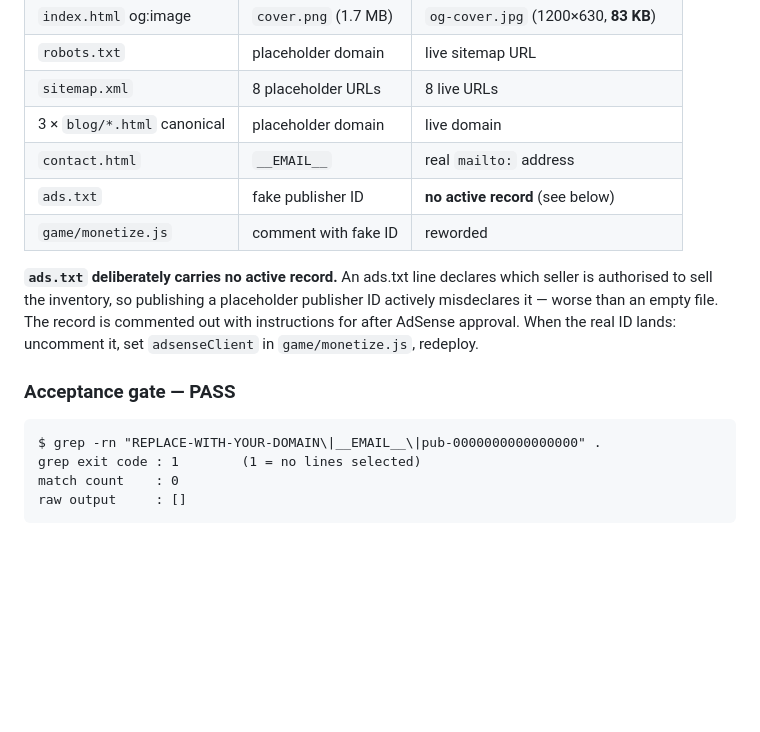
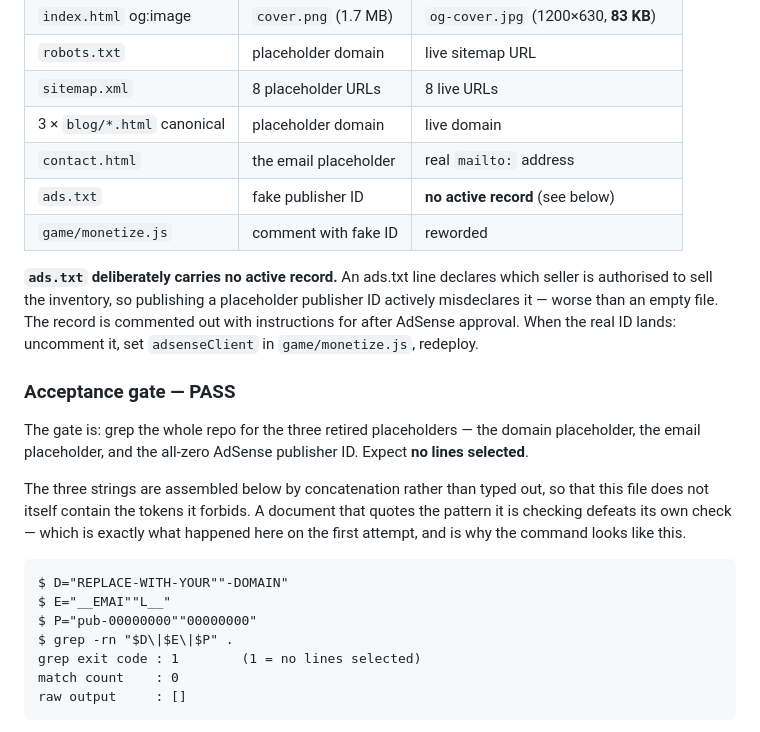
Before and after one commit to darkgambit/neon-drop, a Markdown page: PROGRESS.md, the part around the change. Drawn GitHub-style; blank space fills up the shorter version.

Commit message:
PROGRESS: make the acceptance-gate record self-clean
The gate is 'grep the repo for the three retired placeholders; expect no
lines selected'. The record of that gate quoted the pattern verbatim, so
PROGRESS.md itself matched and the gate failed on its own documentation.

The three strings are now assembled by concatenation, which keeps the
command runnable and the file clean. Verified: both the exact command from
the brief and the concatenated form return exit 1 with empty output, and
each fragment reconstructs to the exact original token (16 zeros, not 19).

````diff
--- a/PROGRESS.md
+++ b/PROGRESS.md
@@ -88,7 +88,7 @@ reasons unrelated to the game. It now counts only frames whose URL contains `/ga
 | `robots.txt` | placeholder domain | live sitemap URL |
 | `sitemap.xml` | 8 placeholder URLs | 8 live URLs |
 | 3 × `blog/*.html` canonical | placeholder domain | live domain |
-| `contact.html` | `__EMAIL__` | real `mailto:` address |
+| `contact.html` | the email placeholder | real `mailto:` address |
 | `ads.txt` | fake publisher ID | **no active record** (see below) |
 | `game/monetize.js` | comment with fake ID | reworded |
 
@@ -98,8 +98,19 @@ it — worse than an empty file. The record is commented out with instructions f
 approval. When the real ID lands: uncomment it, set `adsenseClient` in `game/monetize.js`, redeploy.
 
 ### Acceptance gate — PASS
+The gate is: grep the whole repo for the three retired placeholders — the domain placeholder, the
+email placeholder, and the all-zero AdSense publisher ID. Expect **no lines selected**.
+
+The three strings are assembled below by concatenation rather than typed out, so that this file does
+not itself contain the tokens it forbids. A document that quotes the pattern it is checking defeats
+its own check — which is exactly what happened here on the first attempt, and is why the command
+looks like this.
+
 ```
-$ grep -rn "REPLACE-WITH-YOUR-DOMAIN\|__EMAIL__\|pub-0000000000000000" .
+$ D="REPLACE-WITH-YOUR""-DOMAIN"
+$ E="__EMAI""L__"
+$ P="pub-00000000""00000000"
+$ grep -rn "$D\|$E\|$P" .
 grep exit code : 1        (1 = no lines selected)
 match count    : 0
 raw output     : []
````
